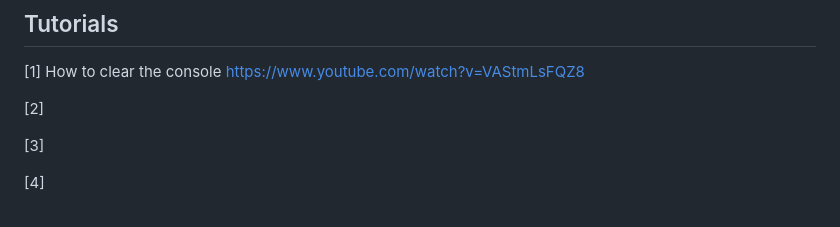
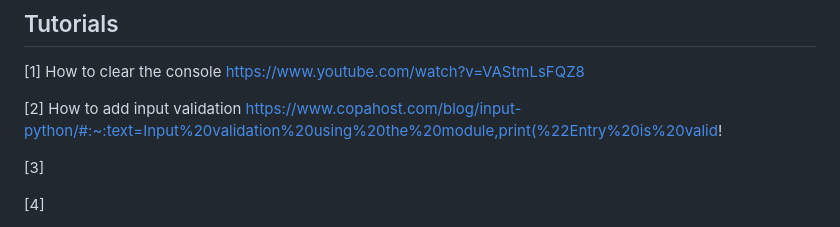
Before and after one commit to Rafaela-Wetzel/Sorting-Hat, a Markdown page: README.md, the part around the change. Rendered like a GitHub page.

Commit message:
Add credits for input validation to readme

```diff
--- a/README.md
+++ b/README.md
@@ -85,7 +85,8 @@ The live project can be found here:
 [1] How to clear the console
 https://www.youtube.com/watch?v=VAStmLsFQZ8
 
-[2]
+[2] How to add input validation
+https://www.copahost.com/blog/input-python/#:~:text=Input%20validation%20using%20the%20module,print(%22Entry%20is%20valid!
 
 [3]
 
```
